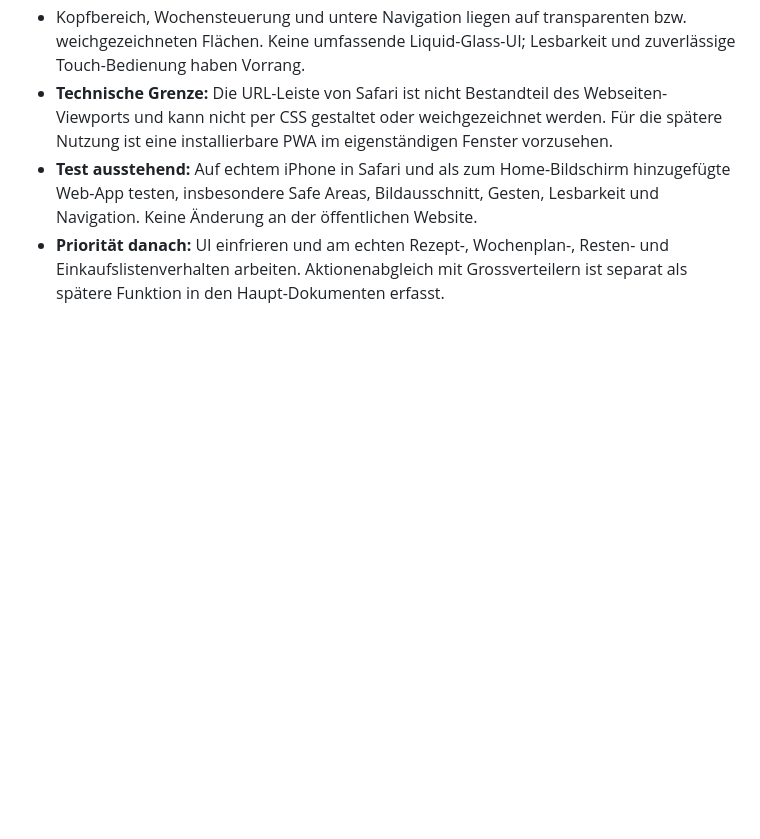
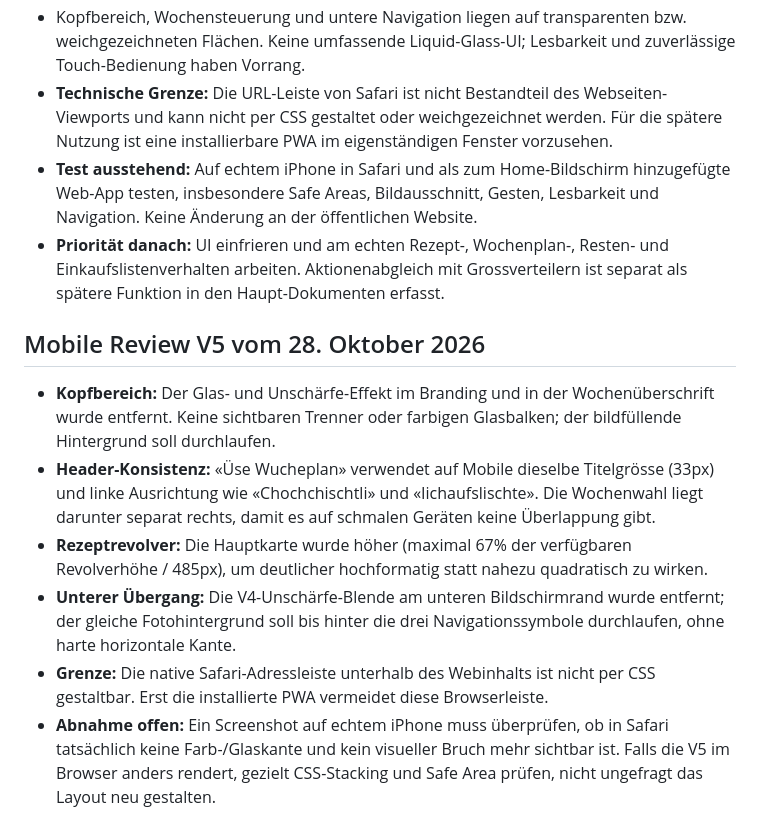
Before and after one commit to zefad3v/wachochemer, a Markdown page: prototype/README.md, the part around the change. Rendered like a GitHub page; blank space fills up the shorter version.

Commit message:
docs: capture mobile V5 clean headers and edge-to-edge background

```diff
--- a/prototype/README.md
+++ b/prototype/README.md
@@ -80,3 +80,12 @@ Nicht automatisch nach main mergen. Vor dem Mergen die Navigation und den Bring!
 * **Technische Grenze:** Die URL-Leiste von Safari ist nicht Bestandteil des Webseiten-Viewports und kann nicht per CSS gestaltet oder weichgezeichnet werden. Für die spätere Nutzung ist eine installierbare PWA im eigenständigen Fenster vorzusehen.
 * **Test ausstehend:** Auf echtem iPhone in Safari und als zum Home-Bildschirm hinzugefügte Web-App testen, insbesondere Safe Areas, Bildausschnitt, Gesten, Lesbarkeit und Navigation. Keine Änderung an der öffentlichen Website.
 * **Priorität danach:** UI einfrieren und am echten Rezept-, Wochenplan-, Resten- und Einkaufslistenverhalten arbeiten. Aktionenabgleich mit Grossverteilern ist separat als spätere Funktion in den Haupt-Dokumenten erfasst.
+
+## Mobile Review V5 vom 28. Oktober 2026
+
+* **Kopfbereich:** Der Glas- und Unschärfe-Effekt im Branding und in der Wochenüberschrift wurde entfernt. Keine sichtbaren Trenner oder farbigen Glasbalken; der bildfüllende Hintergrund soll durchlaufen.
+* **Header-Konsistenz:** «Üse Wucheplan» verwendet auf Mobile dieselbe Titelgrösse (33px) und linke Ausrichtung wie «Chochchischtli» und «Iichaufslischte». Die Wochenwahl liegt darunter separat rechts, damit es auf schmalen Geräten keine Überlappung gibt.
+* **Rezeptrevolver:** Die Hauptkarte wurde höher (maximal 67% der verfügbaren Revolverhöhe / 485px), um deutlicher hochformatig statt nahezu quadratisch zu wirken.
+* **Unterer Übergang:** Die V4-Unschärfe-Blende am unteren Bildschirmrand wurde entfernt; der gleiche Fotohintergrund soll bis hinter die drei Navigationssymbole durchlaufen, ohne harte horizontale Kante.
+* **Grenze:** Die native Safari-Adressleiste unterhalb des Webinhalts ist nicht per CSS gestaltbar. Erst die installierte PWA vermeidet diese Browserleiste.
+* **Abnahme offen:** Ein Screenshot auf echtem iPhone muss überprüfen, ob in Safari tatsächlich keine Farb-/Glaskante und kein visueller Bruch mehr sichtbar ist. Falls die V5 im Browser anders rendert, gezielt CSS-Stacking und Safe Area prüfen, nicht ungefragt das Layout neu gestalten.
```
